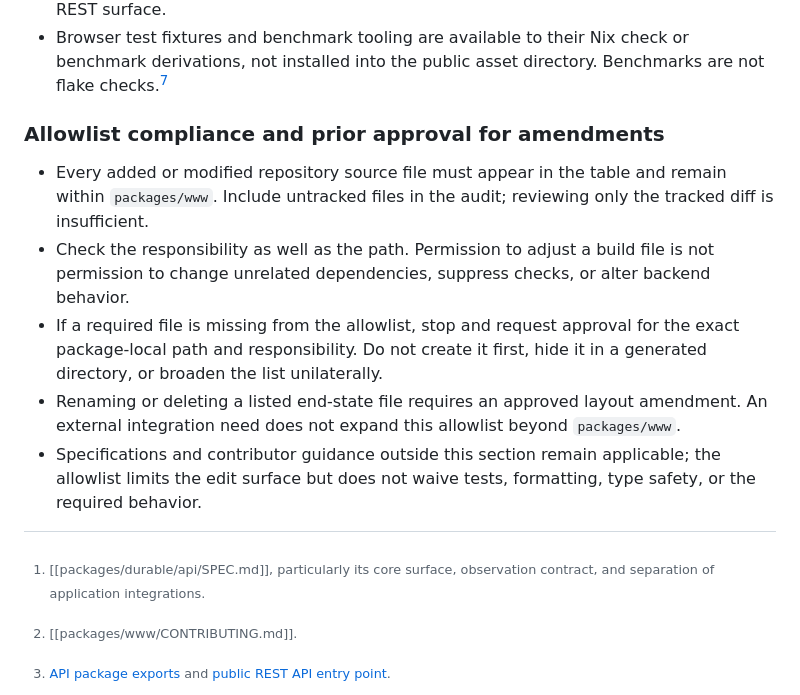
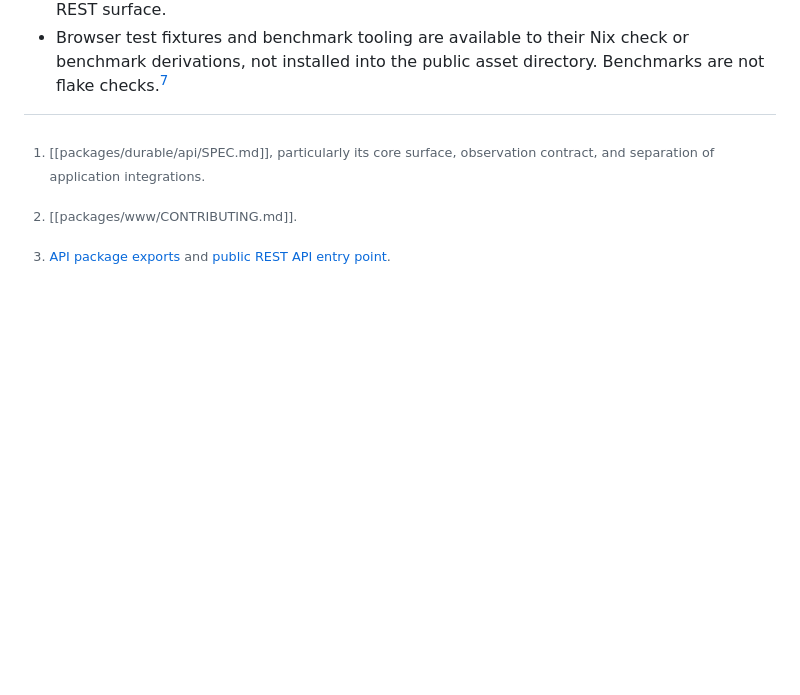
Before and after one commit to willruggiano/drv.run, a Markdown page: packages/www/SPEC.md, the part around the change. Drawn GitHub-style; blank space fills up the shorter version.

Commit message:
wip! docs(www): trim spec

```diff
--- a/packages/www/SPEC.md
+++ b/packages/www/SPEC.md
@@ -307,24 +307,6 @@ manifest.webmanifest
   or benchmark derivations, not installed into the public asset directory.
   Benchmarks are not flake checks.[^layout-build]
 
-### Allowlist compliance and prior approval for amendments
-
-- Every added or modified repository source file must appear in the table and
-  remain within `packages/www`. Include untracked files in the audit; reviewing
-  only the tracked diff is insufficient.
-- Check the responsibility as well as the path. Permission to adjust a build
-  file is not permission to change unrelated dependencies, suppress checks, or
-  alter backend behavior.
-- If a required file is missing from the allowlist, stop and request approval
-  for the exact package-local path and responsibility. Do not create it first,
-  hide it in a generated directory, or broaden the list unilaterally.
-- Renaming or deleting a listed end-state file requires an approved layout
-  amendment. An external integration need does not expand this allowlist beyond
-  `packages/www`.
-- Specifications and contributor guidance outside this section remain
-  applicable; the allowlist limits the edit surface but does not waive tests,
-  formatting, type safety, or the required behavior.
-
 [^layout-rest]:
     [[packages/durable/api/SPEC.md]], particularly its core surface, observation
     contract, and separation of application integrations.
```
